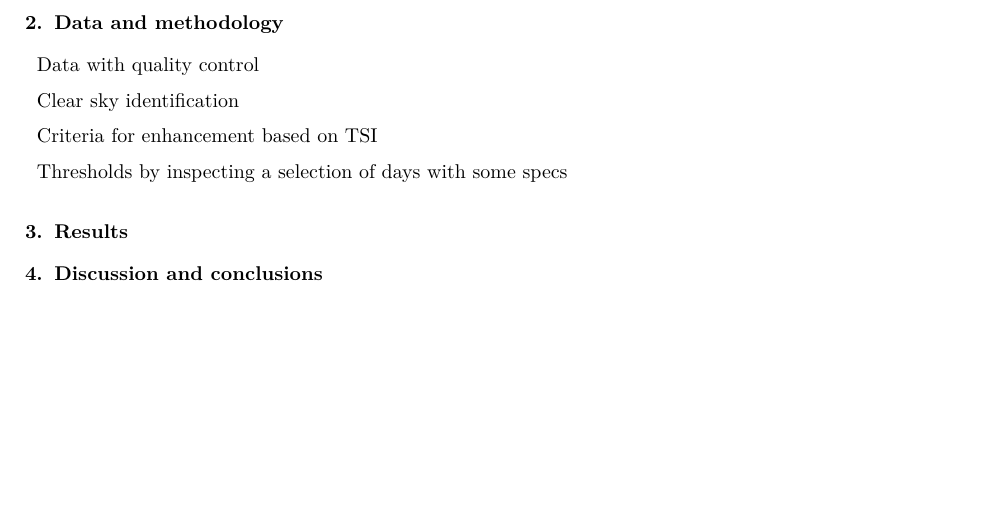
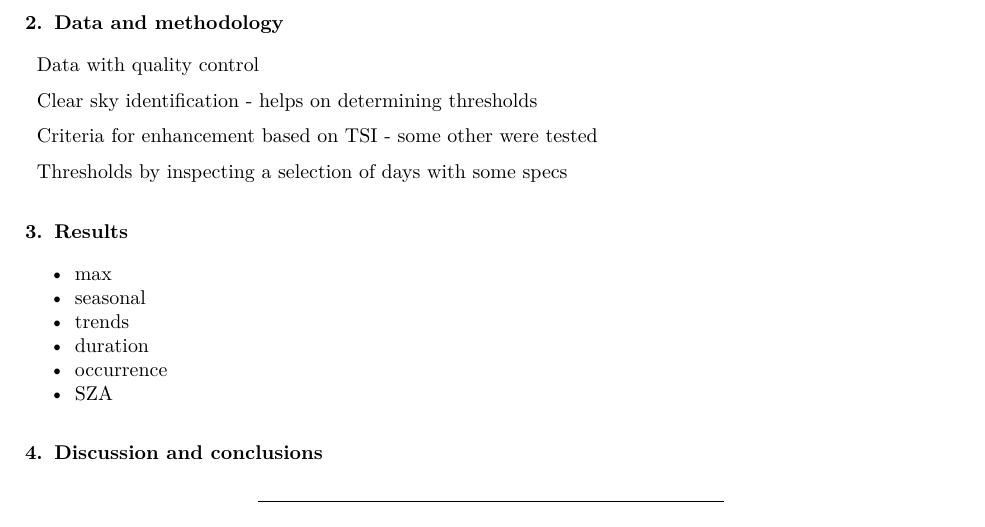
Before and after one commit to thanasisn/SDR_enhancement_LAP, a LaTeX paper (article/article.tex): part of page 1 of 3 before the commit and part of page 1 of 4 after it, cut so that both start at the same text, the shorter picture padded with empty space. Compiled offline with pdfLaTeX.

Commit message:
Commit 2023-11-28 08:14

```diff
--- a/article/article.tex
+++ b/article/article.tex
@@ -263,15 +263,31 @@ rutrum at. Sed at tempus elit.
 
 Data with quality control
 
-Clear sky identification
+Clear sky identification - helps on determining thresholds
 
-Criteria for enhancement based on TSI
+Criteria for enhancement based on TSI - some other were tested
 
 Thresholds by inspecting a selection of days with some specs
 
 \hypertarget{results}{%
 \section{Results}\label{results}}
 
+\begin{itemize}
+\tightlist
+\item
+  max
+\item
+  seasonal
+\item
+  trends
+\item
+  duration
+\item
+  occurrence
+\item
+  SZA
+\end{itemize}
+
 \hypertarget{discussion-and-conclusions}{%
 \section{Discussion and conclusions}\label{discussion-and-conclusions}}
 
```
Also changed, not shown: article/article.tex (4 more changed lines).
